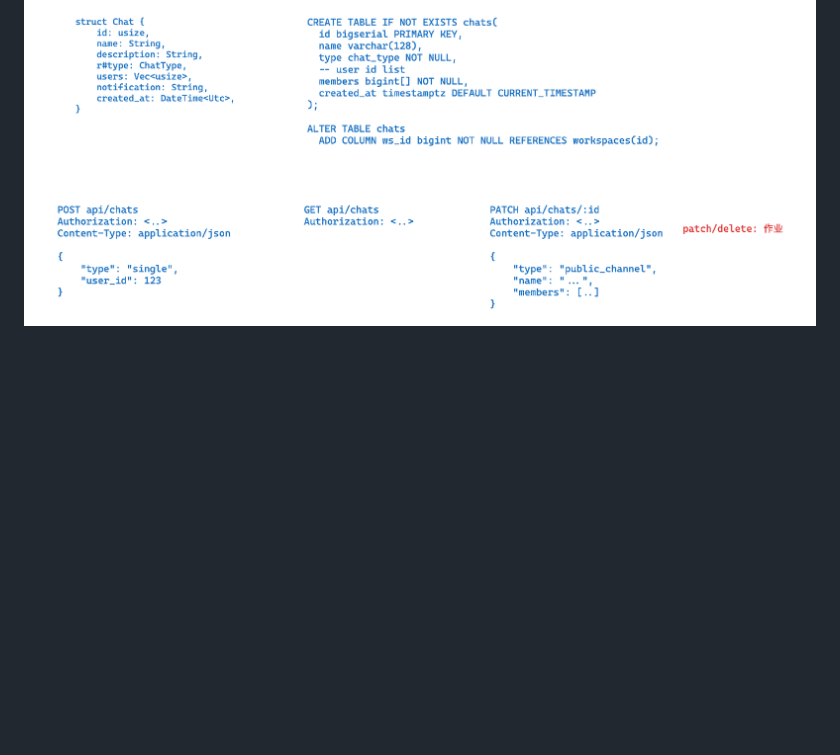
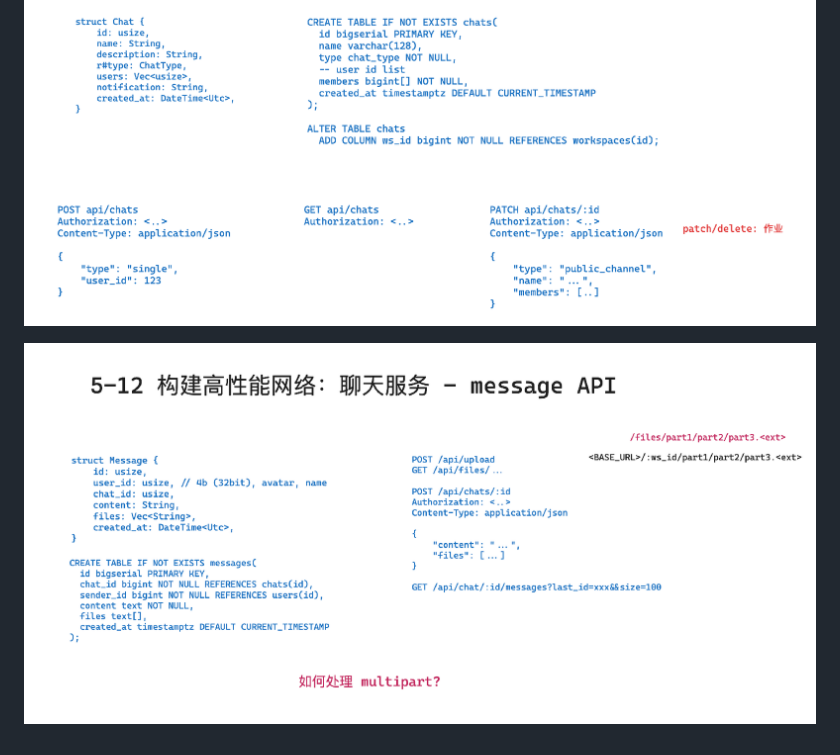
Before and after one commit to niyuhang12138/05_chat, a Markdown page: README.md, the part around the change. Rendered like a GitHub page; pictures changed too: assets/image-20250118113720607.png (added); blank space fills up the shorter version.

```diff
--- a/README.md
+++ b/README.md
@@ -55,3 +55,5 @@
 ![image-20250117103633019](assets/image-20250117103633019.png)
 
 ![image-20250117134547499](assets/image-20250117134547499.png)
+
+![image-20250118113720607](assets/image-20250118113720607.png)
```
Also changed, not shown: 10 other files.
